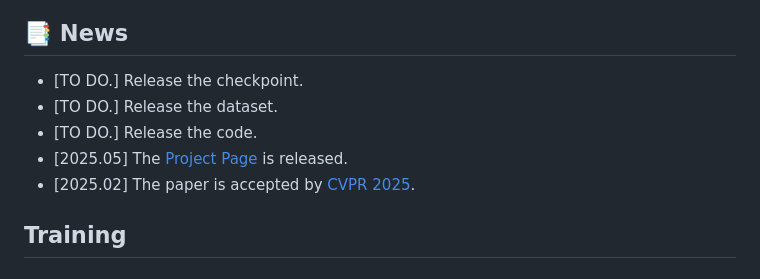
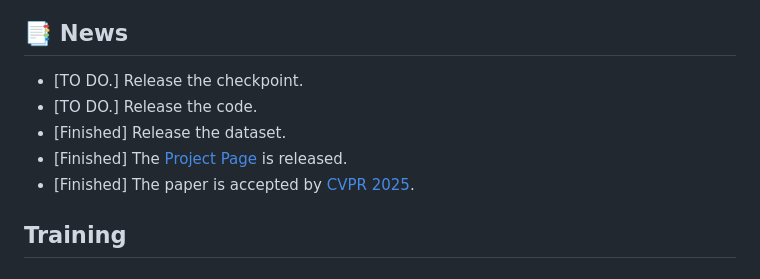
Before and after one commit to yuggiehk/annexe, a Markdown page: README.md, the part around the change. Drawn GitHub-style.

Commit message:
Revise README with task updates and dataset info
Updated the README to reflect completed tasks and added dataset preparation instructions.

```diff
--- a/README.md
+++ b/README.md
@@ -34,10 +34,10 @@ Egocentric interaction perception is one of the essential branches in investigat
 
 ## 📑 **News**
 - [TO DO.] Release the checkpoint.
-- [TO DO.] Release the dataset.
 - [TO DO.] Release the code.
-- [2025.05] The [Project Page](https://yuggiehk.github.io/annexe/) is released.
-- [2025.02] The paper is accepted by [CVPR 2025](https://cvpr.thecvf.com/).
+- [Finished] Release the dataset.
+- [Finished] The [Project Page](https://yuggiehk.github.io/annexe/) is released.
+- [Finished] The paper is accepted by [CVPR 2025](https://cvpr.thecvf.com/).
 
 ## **Training**
 ### **Dataset Preparation**
```
